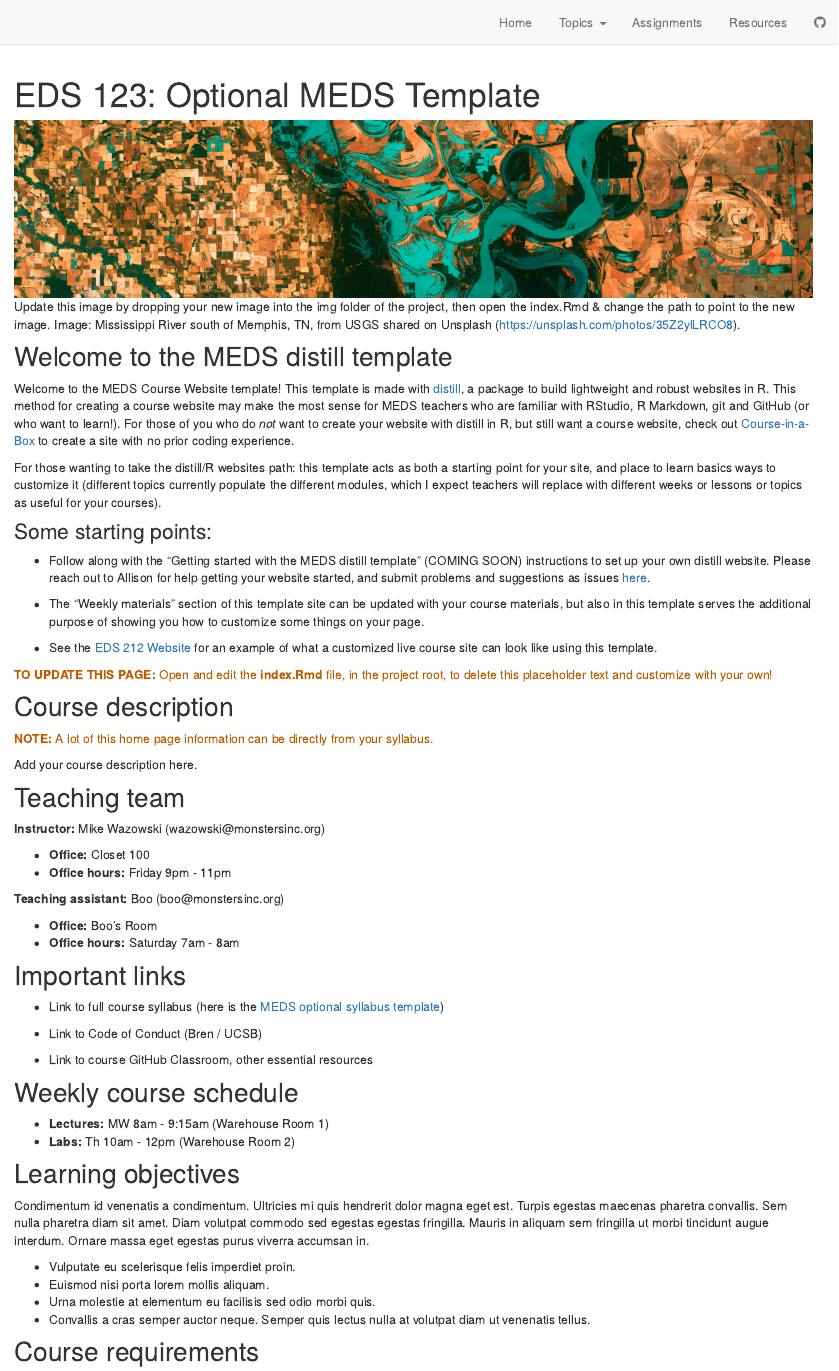
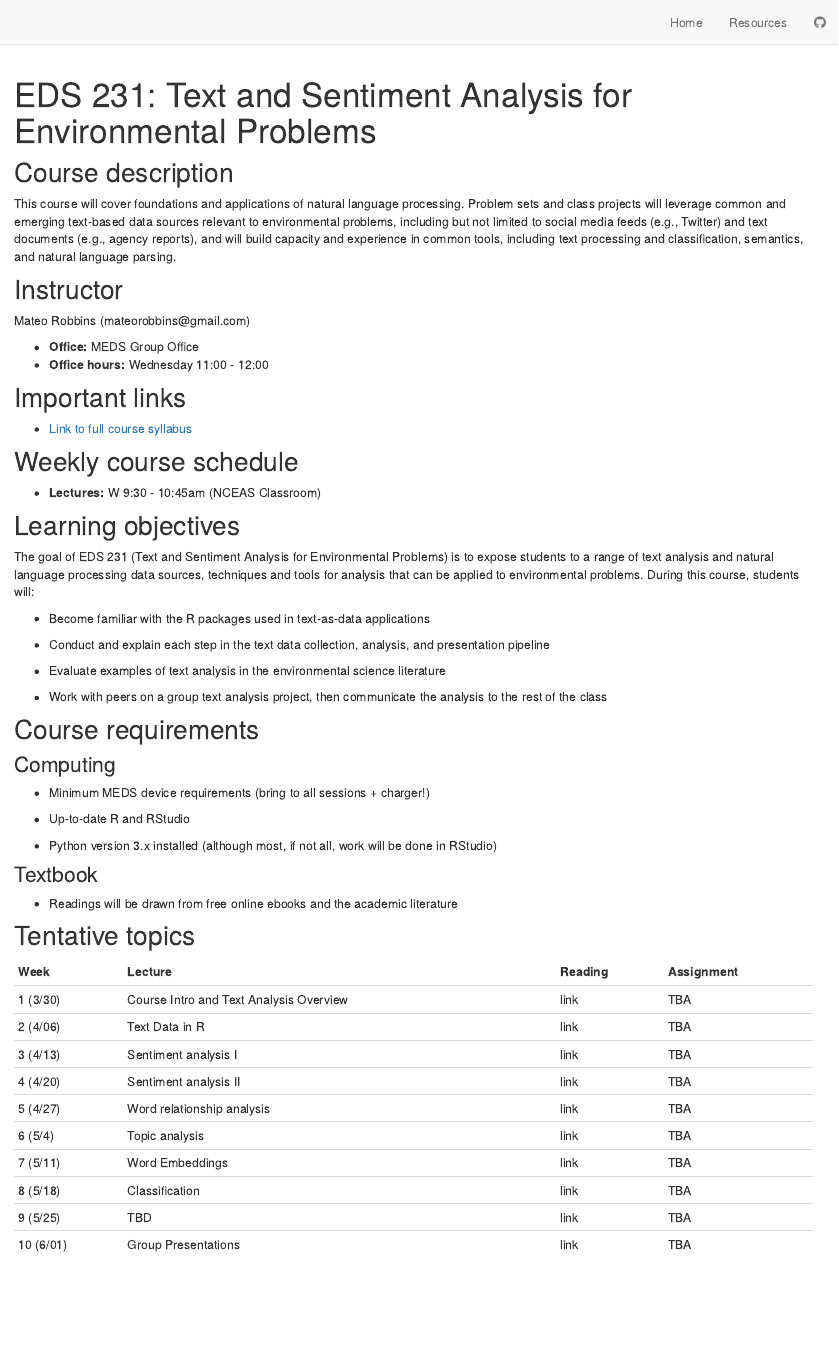
Before and after one commit to MaRo406/EDS_231-text-sentiment_defunct, an R Markdown document (index.Rmd): the page in a window 1100 px wide, from its top. Rendered offline with R 4.5, knitr and Pandoc, with nearby package versions; drawn as R Markdown's standard HTML page in place of the format the file asks for.

Commit message:
Initial commit

````diff
--- a/index.Rmd
+++ b/index.Rmd
@@ -1,6 +1,6 @@
 ---
-title: "EDS 123: Optional MEDS Template"
-description: "A minimal website skeleton and theme for MEDS course with distill (by RStudio)"
+title: "EDS 231: Text and Sentiment Analysis for Environmental Problems"
+description: "Master’s of Environmental Data Science Program, UC Santa Barbara"
 site: distill::distill_website
 ---
 
@@ -15,78 +15,55 @@
 
 ```
 
-```{r, out.width = "100%", fig.cap = "Update this image by dropping your new image into the img folder of the project, then open the index.Rmd & change the path to point to the new image. Image: Mississippi River south of Memphis, TN, from USGS shared on Unsplash (https://unsplash.com/photos/35Z2ylLRCO8)."}
+```{r, out.width = "100%", fig.cap = "We are awash in a sea of text."}
 
 # UPDATE IMAGE HERE
 # or copy/paste this code elsewhere, updating the file path, to add other images to your site!
-knitr::include_graphics("img/usgs_sat.jpeg")
+#knitr::include_graphics("img/stamp_letters.jpeg")
 ```
-
-## Welcome to the MEDS distill template
-
-Welcome to the MEDS Course Website template! This template is made with [distill](https://rstudio.github.io/distill/), a package to build lightweight and robust websites in R. This method for creating a course website may make the most sense for MEDS teachers who are familiar with RStudio, R Markdown, git and GitHub (or who want to learn!). For those of you who do *not* want to create your website with distill in R, but still want a course website, check out [Course-in-a-Box](https://course-in-a-box.p2pu.org/) to create a site with no prior coding experience.
-
-For those wanting to take the distill/R websites path: this template acts as both a starting point for your site, and place to learn basics ways to customize it (different topics currently populate the different modules, which I expect teachers will replace with different weeks or lessons or topics as useful for your courses).
-
-### Some starting points:
-
-- Follow along with the "Getting started with the MEDS distill template" (COMING SOON) instructions to set up your own distill website. Please reach out to Allison for help getting your website started, and submit problems and suggestions as issues [here](https://github.com/allisonhorst/meds-distill-template).
-
-- The "Weekly materials" section of this template site can be updated with your course materials, but also in this template serves the additional purpose of showing you how to customize some things on your page.
-
-- See the [EDS 212 Website](https://allisonhorst.github.io/EDS_212_essential-math/) for an example of what a customized live course site can look like using this template.
-
-<p style="color: #ba5e00"><b>TO UPDATE THIS PAGE:</b> Open and edit the <b>index.Rmd</b> file, in the project root, to delete this placeholder text and customize with your own!</p>
 
 ## Course description
 
-<p style="color: #ba5e00"><b>NOTE:</b> A lot of this home page information can be directly from your syllabus.</p>
+This course will cover foundations and applications of natural language processing. Problem sets and class projects will leverage common and emerging text-based data sources relevant to environmental problems, including but not limited to social media feeds (e.g., Twitter) and text documents (e.g., agency reports), and will build capacity and experience in common tools, including text processing and classification, semantics, and natural language parsing.
 
-Add your course description here.
+## Instructor
 
-## Teaching team
+Mateo Robbins (mateorobbins\@gmail.com)
 
-**Instructor:** Mike Wazowski (wazowski\@monstersinc.org)
-
--   **Office:** Closet 100
--   **Office hours:** Friday 9pm - 11pm
-
-**Teaching assistant:** Boo (boo\@monstersinc.org)
-
--   **Office:** Boo's Room
--   **Office hours:** Saturday 7am - 8am
+-   **Office:** MEDS Group Office
+-   **Office hours:** Wednesday 11:00 - 12:00
 
 ## Important links
 
--   Link to full course syllabus (here is the [MEDS optional syllabus template](https://docs.google.com/document/d/1b2CElvwKk-haEA1axY5KvTEBbiSPUf7dIRUNX7gCI6w/edit?usp=sharing))
-
--   Link to Code of Conduct (Bren / UCSB)
-
--   Link to course GitHub Classroom, other essential resources
+-   [Link to full course syllabus](https://docs.google.com/document/d/1FQcNBYLAgTiL31azyvMZH336kKxfqqWGs64U6H-_Wcg/edit?usp=sharing)
 
 ## Weekly course schedule
 
--   **Lectures:** MW 8am - 9:15am (Warehouse Room 1)
--   **Labs:** Th 10am - 12pm (Warehouse Room 2)
+-   **Lectures:** W 9:30 - 10:45am (NCEAS Classroom)
+
 
 ## Learning objectives
 
-Condimentum id venenatis a condimentum. Ultricies mi quis hendrerit dolor magna eget est. Turpis egestas maecenas pharetra convallis. Sem nulla pharetra diam sit amet. Diam volutpat commodo sed egestas egestas fringilla. Mauris in aliquam sem fringilla ut morbi tincidunt augue interdum. Ornare massa eget egestas purus viverra accumsan in.
+The goal of EDS 231 (Text and Sentiment Analysis for Environmental Problems) is to expose students to a range of text analysis and natural language processing data sources, techniques and tools for analysis that can be applied to environmental problems. During this course, students will:
 
--   Vulputate eu scelerisque felis imperdiet proin.
--   Euismod nisi porta lorem mollis aliquam.
--   Urna molestie at elementum eu facilisis sed odio morbi quis.
--   Convallis a cras semper auctor neque. Semper quis lectus nulla at volutpat diam ut venenatis tellus.
+-   Become familiar with the R packages used in text-as-data applications
+
+-   Conduct and explain each step in the text data collection, analysis, and presentation pipeline
+
+-   Evaluate examples of text analysis in the environmental science literature
+
+-   Work with peers on a group text analysis project, then communicate the analysis to the rest of the class
 
 ## Course requirements
 
 ### Computing
 
--   Minimum device requirements
+-   Minimum MEDS device requirements (bring to all sessions + charger!)
 
--   Software requirements
+-   Up-to-date R and RStudio
 
--   Account requirements
+-   Python version 3.x installed (although most, if not all, work will be done in RStudio)
 
 ### Textbook
 
+-   Readings will be drawn from free online ebooks and the academic literature
@@ -99,3 +70,15 @@
 
 ## Tentative topics
 
+| Week | Lecture  | Reading |Assignment
+|------|----------------|----------|----------|
+| 1 (3/30)   | Course Intro and Text Analysis Overview|link| TBA|
+| 2 (4/06)   | Text Data in R| link|TBA|
+| 3 (4/13)   | Sentiment analysis I| link|TBA|
+| 4 (4/20)  | Sentiment analysis II         |link| TBA|
+| 5 (4/27)  | Word relationship analysis         |link|TBA|
+| 6 (5/4) | Topic analysis        |link| TBA|
+| 7 (5/11) | Word Embeddings          | link|TBA|
+| 8 (5/18) | Classification          |link|TBA|
+| 9 (5/25) |  TBD        | link|TBA|
+| 10 (6/01) | Group Presentations      | link|TBA|
````
Also changed, not shown: _site.yml (+24 -24 lines), resources.Rmd (+11 -4 lines), docs/search.json, index.Rmd (18 more changed lines), 19 other files.
